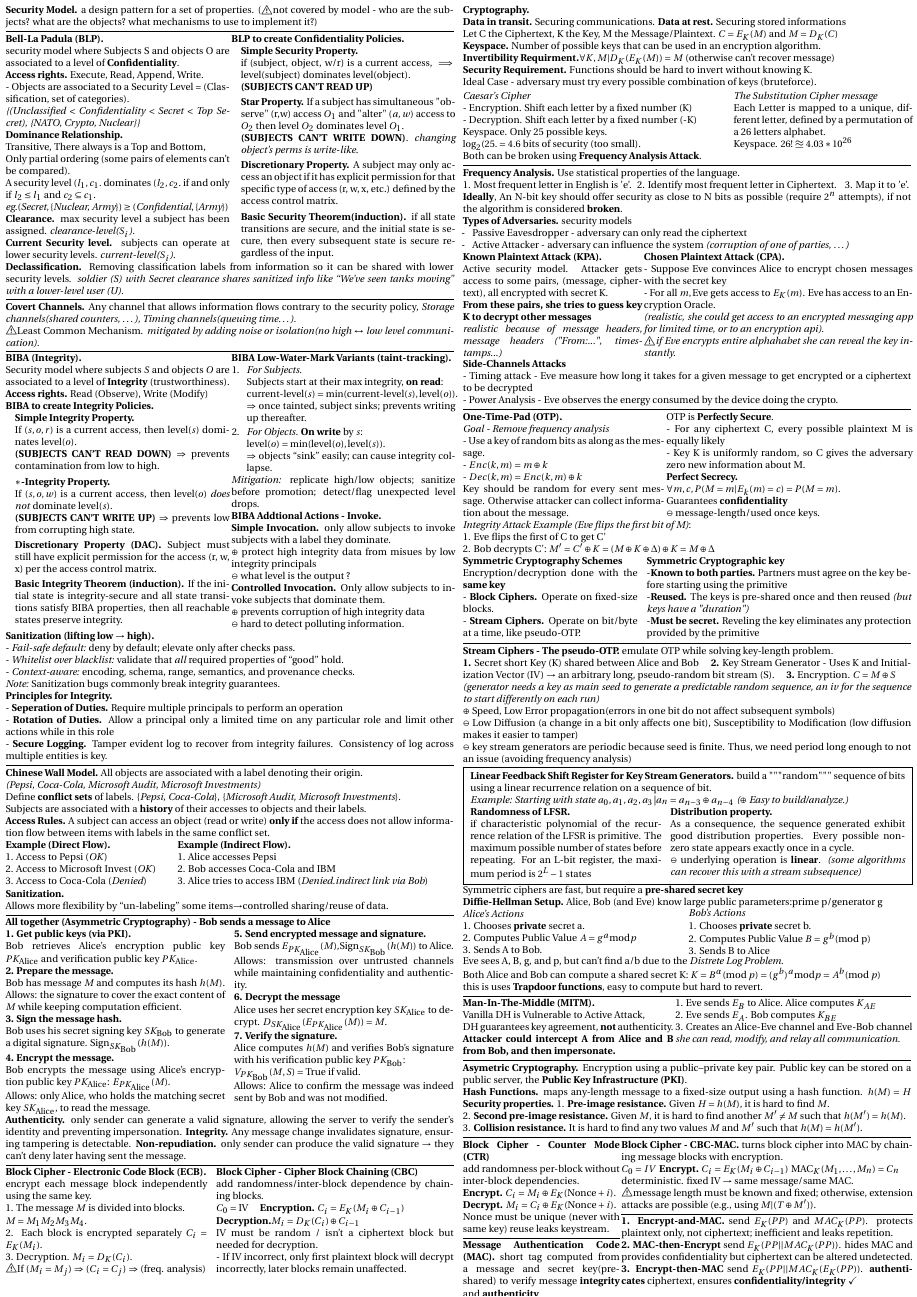
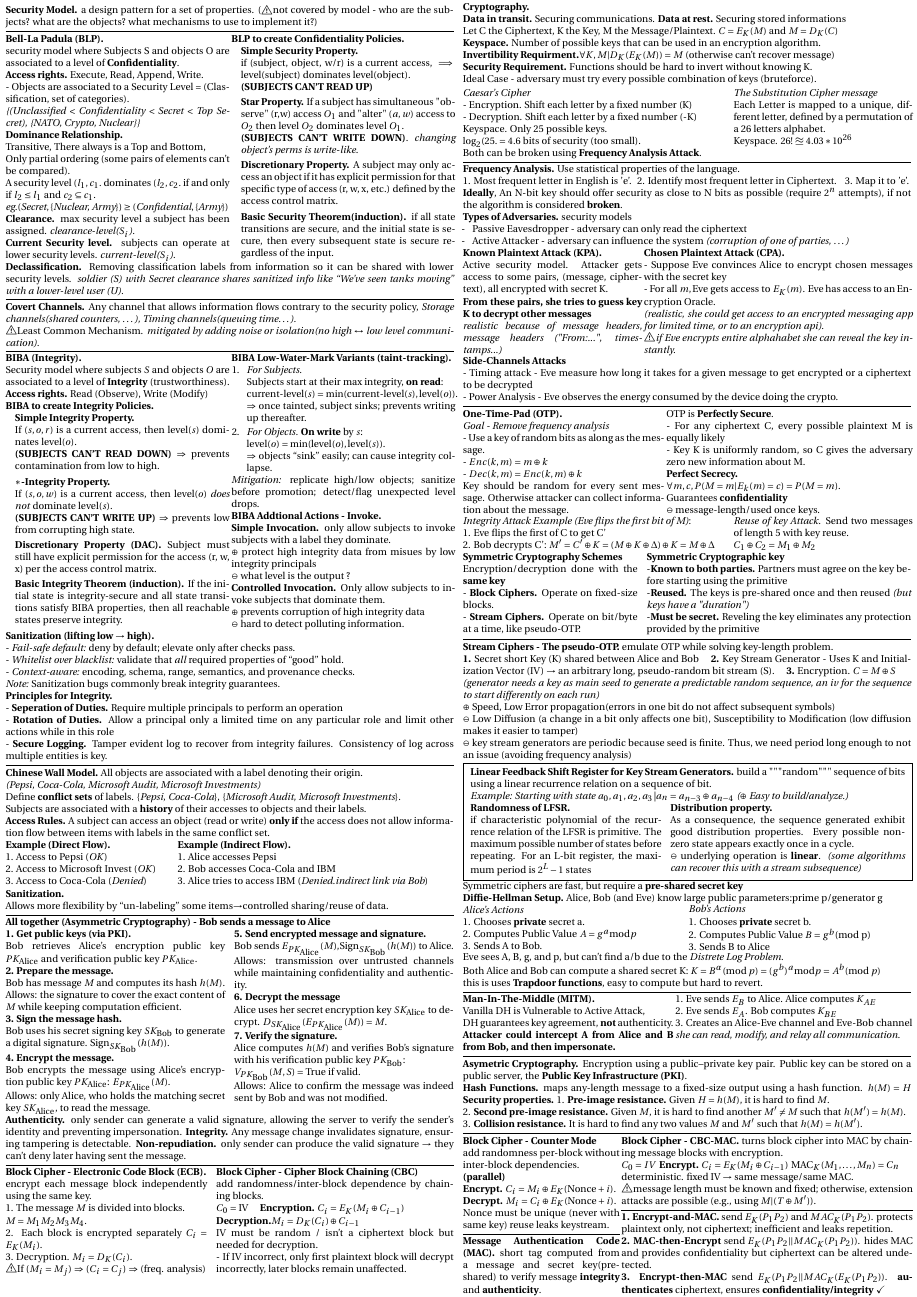
Before and after one commit to elazdi-al/notes, a LaTeX document (ba5/computer-security-midterm-cheastheet/main.tex): page 3 of 3. The pictures show the PDF file ba5/computer-security-midterm-cheastheet/main.pdf that the author committed with the source.

Commit message:
feat(compsec): add missing details - sudo/su - example of key reuse attack on otp

```diff
--- a/ba5/computer-security-midterm-cheastheet/main.tex
+++ b/ba5/computer-security-midterm-cheastheet/main.tex
@@ -412,3 +415,4 @@
 		- Key K is uniformly random, so C gives the adversary zero new information about M.\\
 		\textbf{Perfect Secrecy.}\\$\forall m, c, P(M = m | E_{k}(m)=c) = P(M = m)$.\\
 			Guarantees \textbf{confidentiality} \\ $\ominus$ message-length/used once keys.
+	\end{minipage}\\
@@ -415,7 +422,10 @@
+		2. Bob decrypts C': $M' = C' \oplus K = (M \oplus K \oplus \Delta) \oplus K  = M \oplus \Delta$
 	\end{minipage}
-	\textit{Integrity Attack Example (Eve flips the first bit of M)}:\\
-	1. Eve flips the first of C to get C'\\
-	2. Bob decrypts C': $M' = C' \oplus K = (M \oplus K \oplus \Delta) \oplus K  = M \oplus \Delta$\\
+	\begin{minipage}[t]{0.4\textwidth}
+		\textit{Reuse of key Attack.}
+		Send two messages of length 5 with key reuse.\\
+		$C_1 \oplus C_2 = M_1 \oplus M_2$
+	\end{minipage}\\
 	\begin{minipage}[t]{0.39\textwidth}
 		\textbf{Symmetric Cryptography Schemes}\\Encryption/decryption done with the \textbf{same key}\\
 		- \textbf{Block Ciphers.} Operate on fixed-size blocks.\\
@@ -482,7 +492,7 @@
 	3. \textbf{Collision resistance.} It is hard to find any two values $M$ and $M'$ such that $h(M) = h(M')$.
 	\hline
 	\begin{minipage}[t]{0.35\textwidth}
-		\textbf{Block Cipher - Counter Mode (CTR)}\\add randomness per-block without inter-block dependencies.\\
+		\textbf{Block Cipher - Counter Mode}\\add randomness per-block without inter-block dependencies. \\\textbf{(parallel)}\\
 		\textbf{Encrypt.} $C_i = M_i \oplus E_K(\text{Nonce}+i)$.\\
 		\textbf{Decrypt.} $M_i = C_i \oplus E_K(\text{Nonce}+i)$.\\
 		Nonce must be unique (never with same key) reuse leaks keystream.\hline
```
Also changed, not shown: ba5/computer-security-midterm-cheastheet/main.pdf, ba5/computer-security-midterm-cheastheet/main.tex (16 more changed lines).
